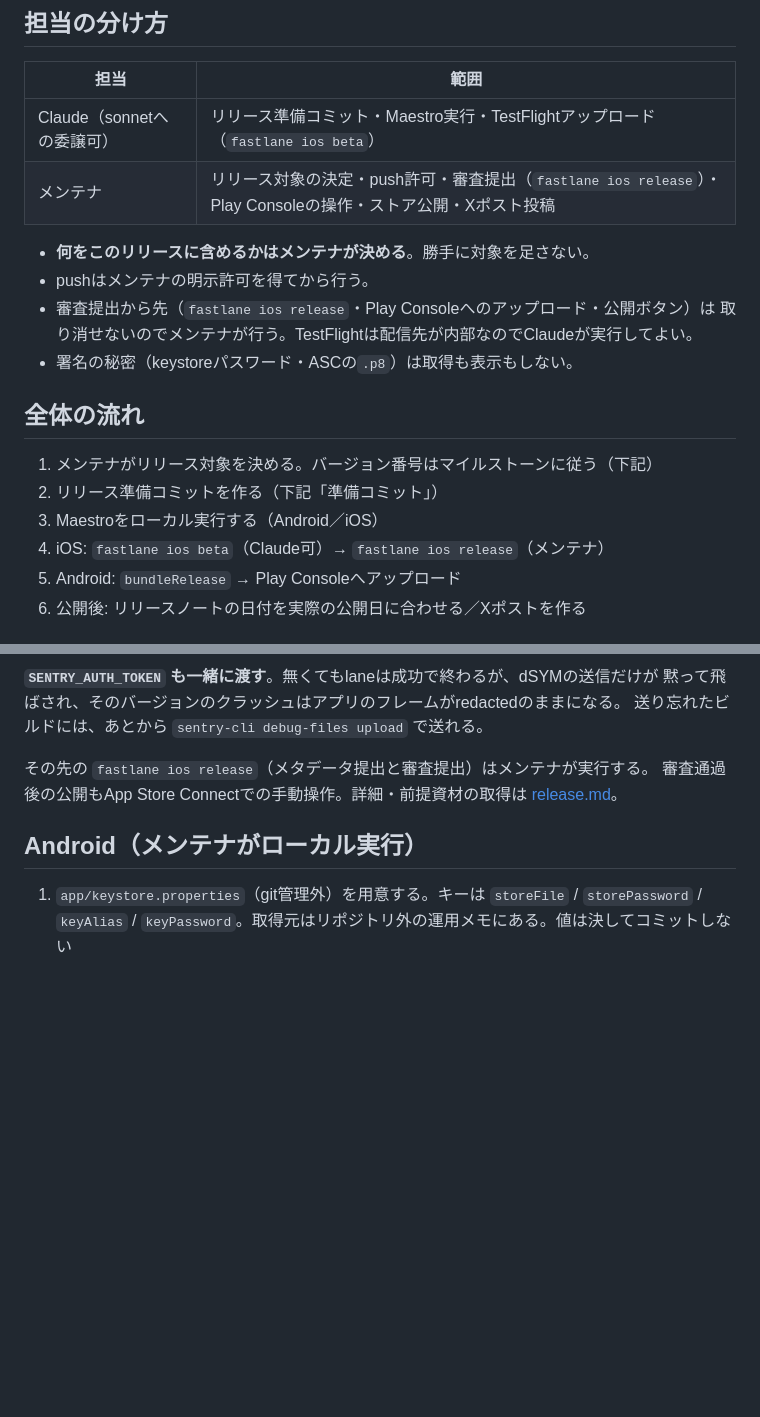
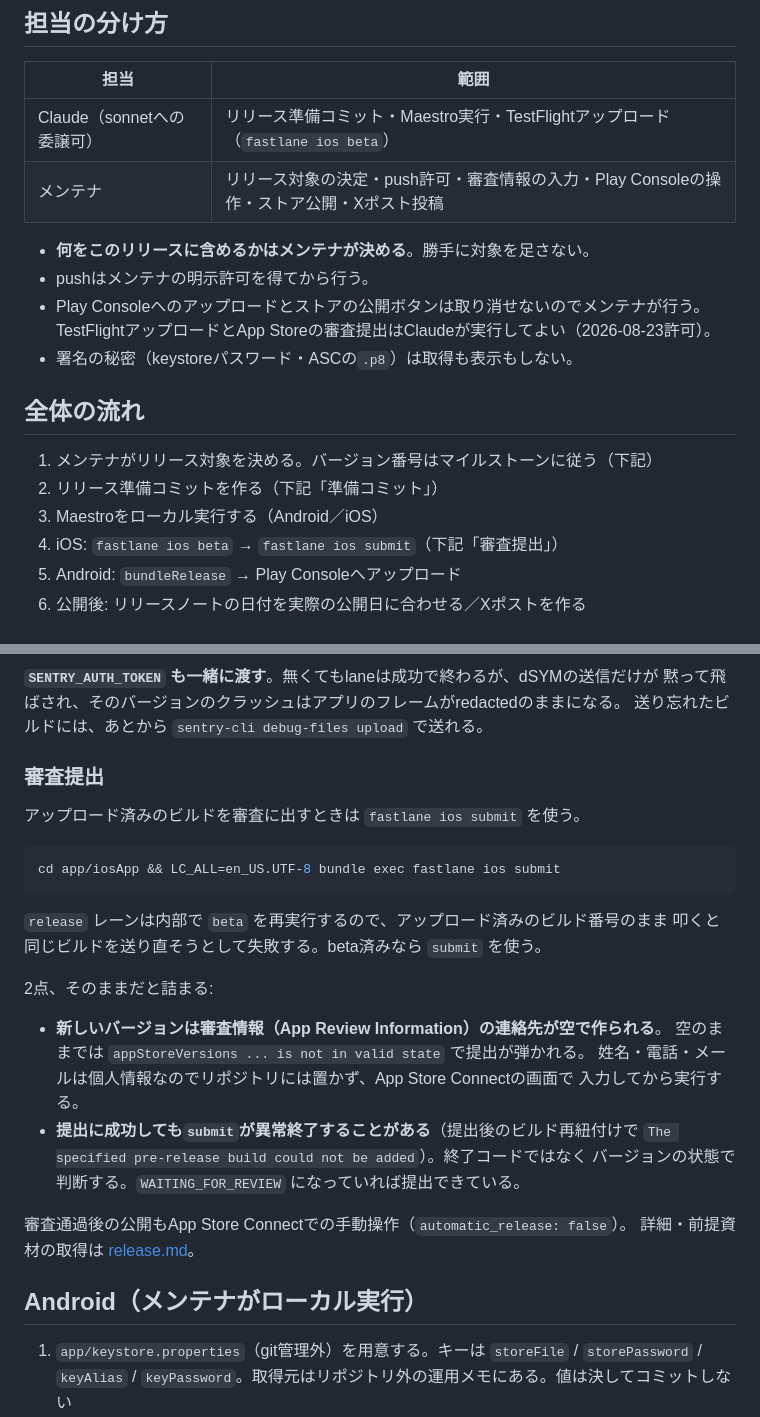
Before and after one commit to hmiyado/shogi-supplement, a Markdown page: app/docs/release-checklist.md, 2 parts joined by grey strips. Rendered like a GitHub page; blank space fills up the shorter version.

Commit message:
審査提出で詰まる点を手順書に加える
1.6の提出で2つ踏んだ。どちらも終了コードや素直な読み方では原因に辿り着けない。

新しいバージョンは審査情報の連絡先が空の状態で作られ、そのままでは
is not in valid state で提出が弾かれる。連絡先は個人情報なのでリポジトリには
置けず、App Store Connectの画面で入れるしかない。

提出に成功した後、続けてビルドを再紐付けしようとして異常終了する。
終了コードを信じると失敗と誤認して再実行してしまうため、バージョンの状態で
判断すると明記する。あわせてbeta済みならreleaseではなくsubmitを使うことと、
審査提出をClaudeの担当へ移した点を反映する。

Co-Authored-By: Claude Opus 5 <noreply@anthropic.com>

````diff
--- a/app/docs/release-checklist.md
+++ b/app/docs/release-checklist.md
@@ -8,12 +8,12 @@
 | 担当 | 範囲 |
 | --- | --- |
 | Claude（sonnetへの委譲可） | リリース準備コミット・Maestro実行・TestFlightアップロード（`fastlane ios beta`） |
-| メンテナ | リリース対象の決定・push許可・審査提出（`fastlane ios release`）・Play Consoleの操作・ストア公開・Xポスト投稿 |
+| メンテナ | リリース対象の決定・push許可・審査情報の入力・Play Consoleの操作・ストア公開・Xポスト投稿 |
 
 - **何をこのリリースに含めるかはメンテナが決める**。勝手に対象を足さない。
 - pushはメンテナの明示許可を得てから行う。
-- 審査提出から先（`fastlane ios release`・Play Consoleへのアップロード・公開ボタン）は
-  取り消せないのでメンテナが行う。TestFlightは配信先が内部なのでClaudeが実行してよい。
+- Play Consoleへのアップロードとストアの公開ボタンは取り消せないのでメンテナが行う。
+  TestFlightアップロードとApp Storeの審査提出はClaudeが実行してよい（2026-08-23許可）。
 - 署名の秘密（keystoreパスワード・ASCの`.p8`）は取得も表示もしない。
 
 ## 全体の流れ
@@ -21,7 +21,7 @@
 1. メンテナがリリース対象を決める。バージョン番号はマイルストーンに従う（下記）
 2. リリース準備コミットを作る（下記「準備コミット」）
 3. Maestroをローカル実行する（Android／iOS）
-4. iOS: `fastlane ios beta`（Claude可）→ `fastlane ios release`（メンテナ）
+4. iOS: `fastlane ios beta` → `fastlane ios submit`（下記「審査提出」）
 5. Android: `bundleRelease` → Play Consoleへアップロード
 6. 公開後: リリースノートの日付を実際の公開日に合わせる／Xポストを作る
 
@@ -104,9 +104,29 @@ APIキーは `ASC_KEY_CONTENT`（`.p8` の中身）か `ASC_KEY_PATH`（`.p8`
 黙って飛ばされ、そのバージョンのクラッシュはアプリのフレームがredactedのままになる。
 送り忘れたビルドには、あとから `sentry-cli debug-files upload` で送れる。
 
-その先の `fastlane ios release`（メタデータ提出と審査提出）はメンテナが実行する。
-審査通過後の公開もApp Store Connectでの手動操作。詳細・前提資材の取得は
-[release.md](release.md)。
+### 審査提出
+
+アップロード済みのビルドを審査に出すときは `fastlane ios submit` を使う。
+
+```bash
+cd app/iosApp && LC_ALL=en_US.UTF-8 bundle exec fastlane ios submit
+```
+
+`release` レーンは内部で `beta` を再実行するので、アップロード済みのビルド番号のまま
+叩くと同じビルドを送り直そうとして失敗する。beta済みなら `submit` を使う。
+
+2点、そのままだと詰まる:
+
+- **新しいバージョンは審査情報（App Review Information）の連絡先が空で作られる**。
+  空のままでは `appStoreVersions ... is not in valid state` で提出が弾かれる。
+  姓名・電話・メールは個人情報なのでリポジトリには置かず、App Store Connectの画面で
+  入力してから実行する。
+- **提出に成功しても`submit`が異常終了することがある**（提出後のビルド再紐付けで
+  `The specified pre-release build could not be added`）。終了コードではなく
+  バージョンの状態で判断する。`WAITING_FOR_REVIEW` になっていれば提出できている。
+
+審査通過後の公開もApp Store Connectでの手動操作（`automatic_release: false`）。
+詳細・前提資材の取得は [release.md](release.md)。
 
 ## Android（メンテナがローカル実行）
 
````
